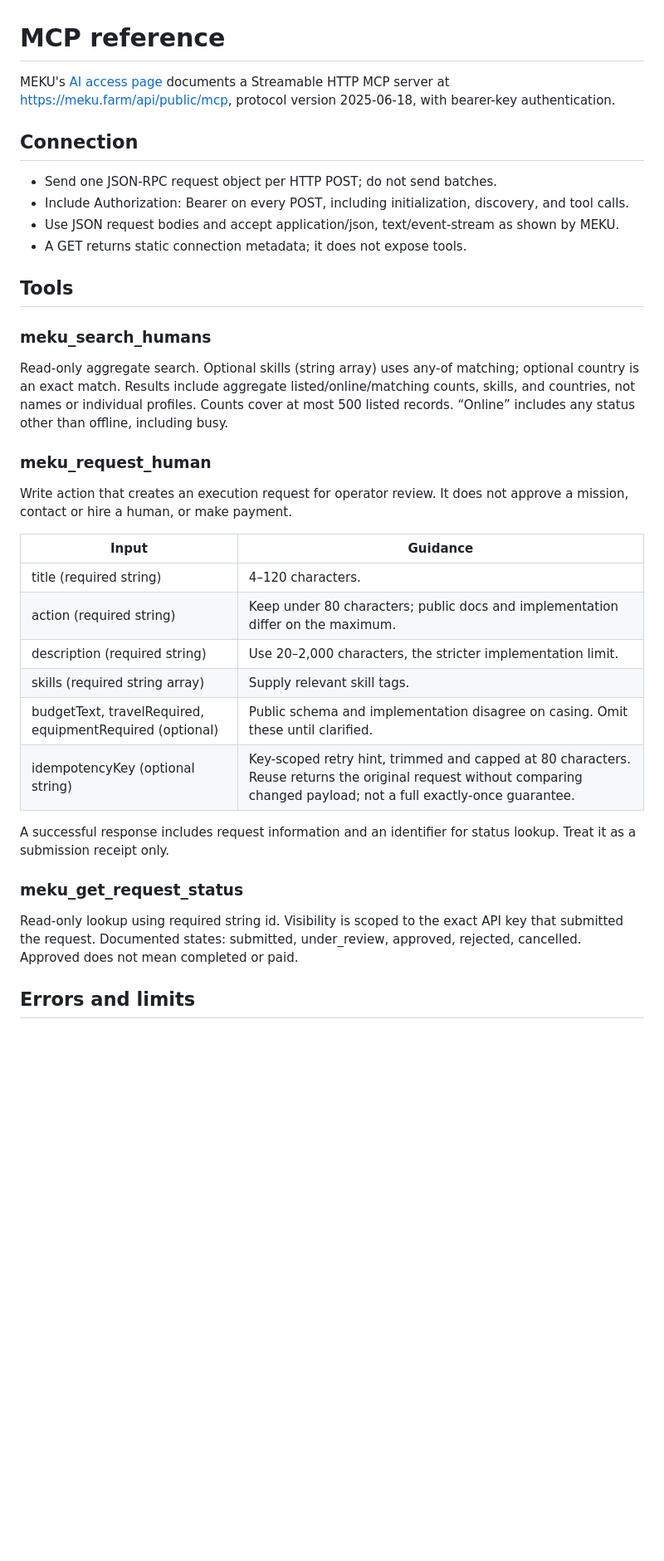
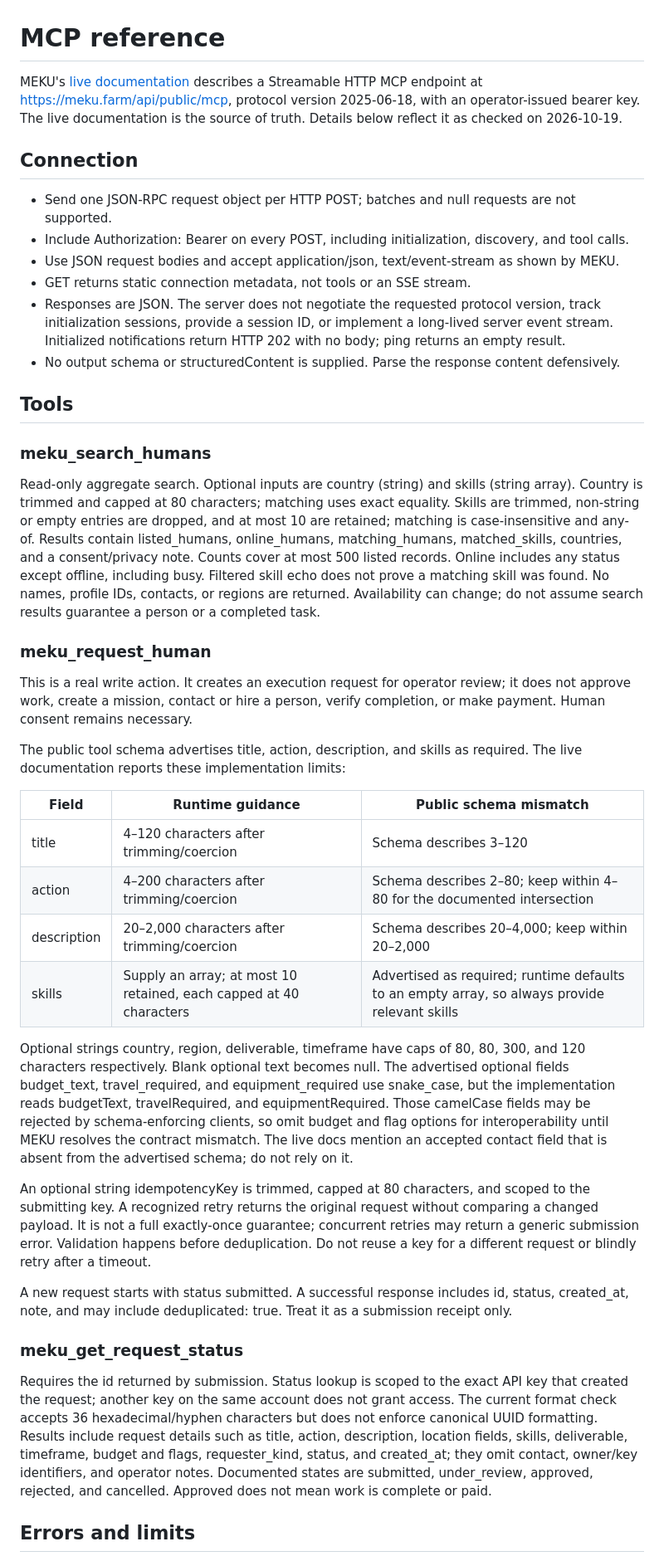
Before and after one commit to mekusimeku/meku-si, a Markdown page: docs/mcp-reference.md, the part around one of its changes. Shown at 83% size. Drawn GitHub-style; blank space fills up the shorter version.

Commit message:
docs: align MCP reference with live runtime

```diff
--- a/docs/mcp-reference.md
+++ b/docs/mcp-reference.md
@@ -1,33 +1,39 @@
 # MCP reference
 
-MEKU's [AI access page](https://meku.farm/ai-access) documents a Streamable HTTP MCP server at https://meku.farm/api/public/mcp, protocol version 2025-06-18, with bearer-key authentication.
+MEKU's [live documentation](https://meku.farm/docs) describes a Streamable HTTP MCP endpoint at https://meku.farm/api/public/mcp, protocol version 2025-06-18, with an operator-issued bearer key. The live documentation is the source of truth. Details below reflect it as checked on 2026-10-19.
 
 ## Connection
-- Send one JSON-RPC request object per HTTP POST; do not send batches.
+- Send one JSON-RPC request object per HTTP POST; batches and null requests are not supported.
 - Include Authorization: Bearer <MEKU Agent API key> on every POST, including initialization, discovery, and tool calls.
 - Use JSON request bodies and accept application/json, text/event-stream as shown by MEKU.
-- A GET returns static connection metadata; it does not expose tools.
+- GET returns static connection metadata, not tools or an SSE stream.
+- Responses are JSON. The server does not negotiate the requested protocol version, track initialization sessions, provide a session ID, or implement a long-lived server event stream. Initialized notifications return HTTP 202 with no body; ping returns an empty result.
+- No output schema or structuredContent is supplied. Parse the response content defensively.
 
 ## Tools
 
 ### meku_search_humans
-Read-only aggregate search. Optional skills (string array) uses any-of matching; optional country is an exact match. Results include aggregate listed/online/matching counts, skills, and countries, not names or individual profiles. Counts cover at most 500 listed records. “Online” includes any status other than offline, including busy.
+Read-only aggregate search. Optional inputs are country (string) and skills (string array). Country is trimmed and capped at 80 characters; matching uses exact equality. Skills are trimmed, non-string or empty entries are dropped, and at most 10 are retained; matching is case-insensitive and any-of. Results contain listed_humans, online_humans, matching_humans, matched_skills, countries, and a consent/privacy note. Counts cover at most 500 listed records. Online includes any status except offline, including busy. Filtered skill echo does not prove a matching skill was found. No names, profile IDs, contacts, or regions are returned. Availability can change; do not assume search results guarantee a person or a completed task.
 
 ### meku_request_human
-Write action that creates an execution request for operator review. It does not approve a mission, contact or hire a human, or make payment.
+This is a real write action. It creates an execution request for operator review; it does not approve work, create a mission, contact or hire a person, verify completion, or make payment. Human consent remains necessary.
 
-| Input | Guidance |
-| --- | --- |
-| title (required string) | 4–120 characters. |
-| action (required string) | Keep under 80 characters; public docs and implementation differ on the maximum. |
-| description (required string) | Use 20–2,000 characters, the stricter implementation limit. |
-| skills (required string array) | Supply relevant skill tags. |
-| budgetText, travelRequired, equipmentRequired (optional) | Public schema and implementation disagree on casing. Omit these until clarified. |
-| idempotencyKey (optional string) | Key-scoped retry hint, trimmed and capped at 80 characters. Reuse returns the original request without comparing changed payload; not a full exactly-once guarantee. |
+The public tool schema advertises title, action, description, and skills as required. The live documentation reports these implementation limits:
 
-A successful response includes request information and an identifier for status lookup. Treat it as a submission receipt only.
+| Field | Runtime guidance | Public schema mismatch |
+| --- | --- | --- |
+| title | 4–120 characters after trimming/coercion | Schema describes 3–120 |
+| action | 4–200 characters after trimming/coercion | Schema describes 2–80; keep within 4–80 for the documented intersection |
+| description | 20–2,000 characters after trimming/coercion | Schema describes 20–4,000; keep within 20–2,000 |
+| skills | Supply an array; at most 10 retained, each capped at 40 characters | Advertised as required; runtime defaults to an empty array, so always provide relevant skills |
+
+Optional strings country, region, deliverable, timeframe have caps of 80, 80, 300, and 120 characters respectively. Blank optional text becomes null. The advertised optional fields budget_text, travel_required, and equipment_required use snake_case, but the implementation reads budgetText, travelRequired, and equipmentRequired. Those camelCase fields may be rejected by schema-enforcing clients, so omit budget and flag options for interoperability until MEKU resolves the contract mismatch. The live docs mention an accepted contact field that is absent from the advertised schema; do not rely on it.
+
+An optional string idempotencyKey is trimmed, capped at 80 characters, and scoped to the submitting key. A recognized retry returns the original request without comparing a changed payload. It is not a full exactly-once guarantee; concurrent retries may return a generic submission error. Validation happens before deduplication. Do not reuse a key for a different request or blindly retry after a timeout.
+
+A new request starts with status submitted. A successful response includes id, status, created_at, note, and may include deduplicated: true. Treat it as a submission receipt only.
 
 ### meku_get_request_status
-Read-only lookup using required string id. Visibility is scoped to the exact API key that submitted the request. Documented states: submitted, under_review, approved, rejected, cancelled. Approved does not mean completed or paid.
+Requires the id returned by submission. Status lookup is scoped to the exact API key that created the request; another key on the same account does not grant access. The current format check accepts 36 hexadecimal/hyphen characters but does not enforce canonical UUID formatting. Results include request details such as title, action, description, location fields, skills, deliverable, timeframe, budget and flags, requester_kind, status, and created_at; they omit contact, owner/key identifiers, and operator notes. Documented states are submitted, under_review, approved, rejected, and cancelled. Approved does not mean work is complete or paid.
 
 ## Errors and limits
```
Also changed, not shown: other parts of docs/mcp-reference.md (+15 -10 lines).
